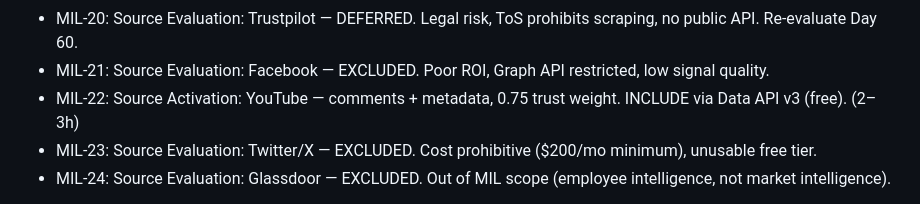
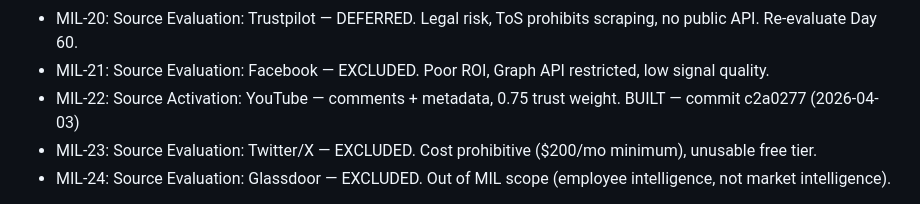
Before and after one commit to cjipro/mil_streamlit, a Markdown page: CLAUDE.md, the part around the change. Drawn GitHub-style.

Commit message:
docs: MIL-22 marked BUILT in CLAUDE.md
Co-Authored-By: Claude Sonnet 4.6 <noreply@anthropic.com>

```diff
--- a/CLAUDE.md
+++ b/CLAUDE.md
@@ -215,7 +215,7 @@ Human is ONLY required for: governance review (CHR entries), M2 countersign, Jir
 - MIL-19: Source Activation: Reddit — narrative context, 0.85 trust weight. INCLUDE via free tier OAuth. (3–4h)
 - MIL-20: Source Evaluation: Trustpilot — DEFERRED. Legal risk, ToS prohibits scraping, no public API. Re-evaluate Day 60.
 - MIL-21: Source Evaluation: Facebook — EXCLUDED. Poor ROI, Graph API restricted, low signal quality.
-- MIL-22: Source Activation: YouTube — comments + metadata, 0.75 trust weight. INCLUDE via Data API v3 (free). (2–3h)
+- MIL-22: Source Activation: YouTube — comments + metadata, 0.75 trust weight. BUILT — commit c2a0277 (2026-04-03)
 - MIL-23: Source Evaluation: Twitter/X — EXCLUDED. Cost prohibitive ($200/mo minimum), unusable free tier.
 - MIL-24: Source Evaluation: Glassdoor — EXCLUDED. Out of MIL scope (employee intelligence, not market intelligence).
 
```
